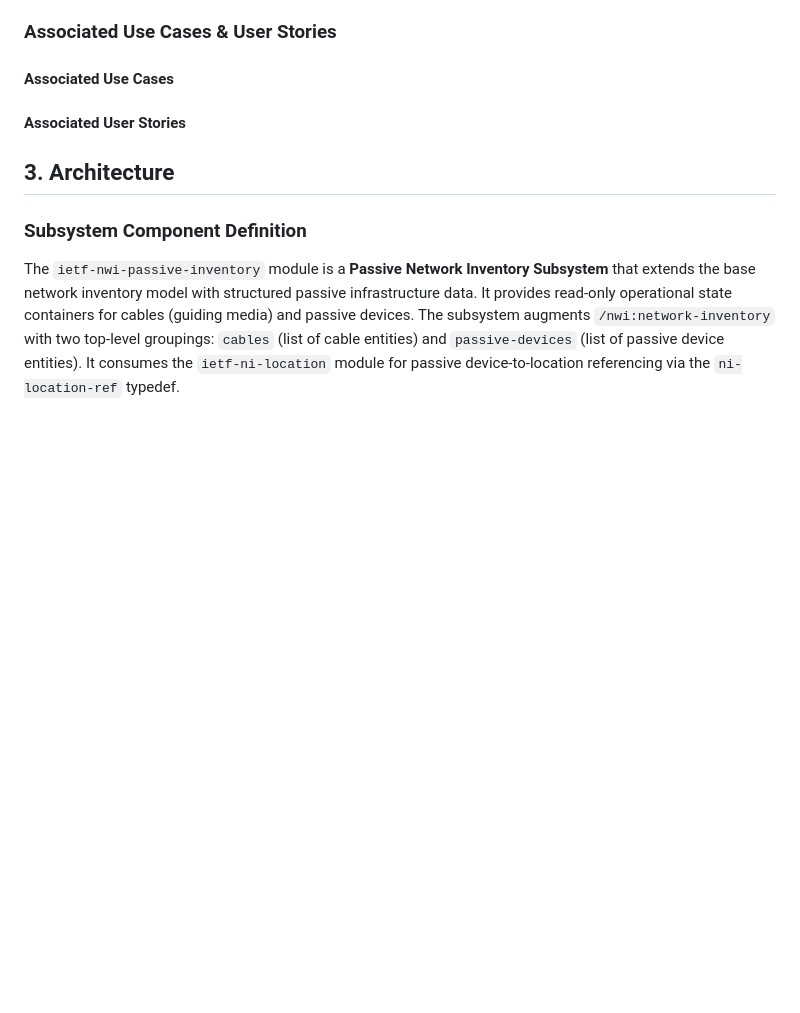
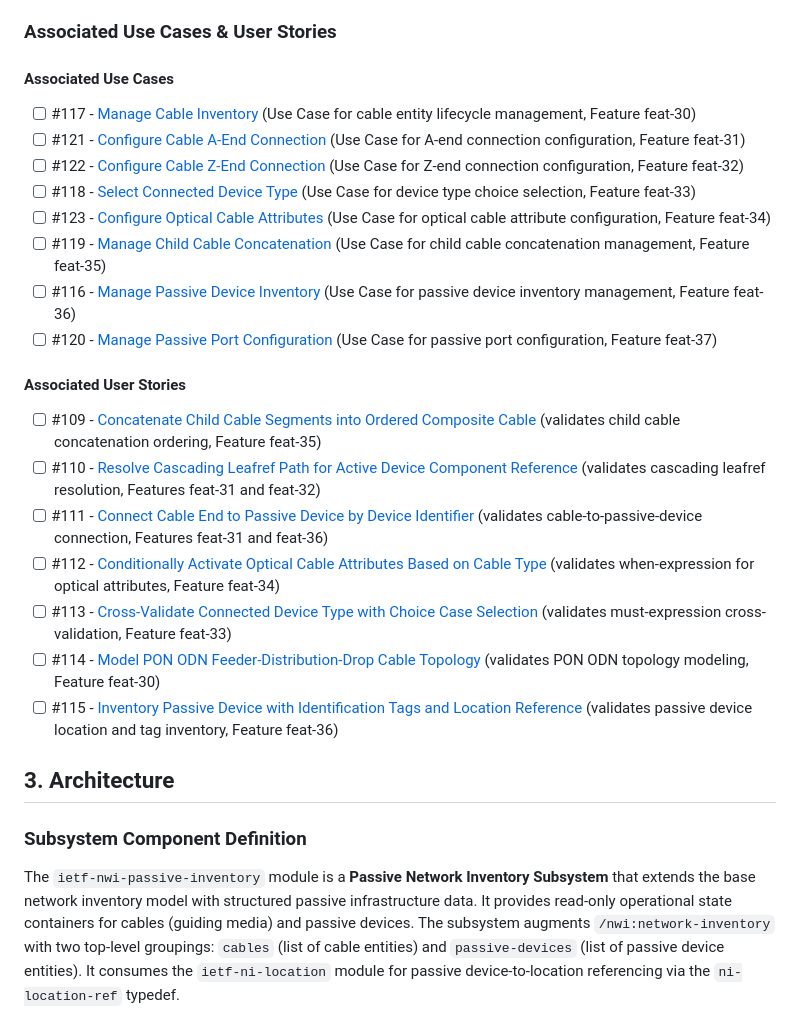
Before and after one commit to gintatkinson/3dgs-033, a Markdown page: docs/epics/epic-07-ietf-nwi-passive-inventory.md, the part around one of its changes. GitHub-like rendering; blank space fills up the shorter version.

Commit message:
docs: populate semantic linkage justifications for Passive NI Epic checklist

```diff
--- a/docs/epics/epic-07-ietf-nwi-passive-inventory.md
+++ b/docs/epics/epic-07-ietf-nwi-passive-inventory.md
@@ -32,8 +32,23 @@ This is a **foundational passive infrastructure module** augmenting the base net
 ### Associated Use Cases & User Stories
 
 #### Associated Use Cases
+- [ ] #117 - [Manage Cable Inventory](https://github.com/gintatkinson/3dgs-033/blob/main/docs/use-cases/uc-22-manage-cable-inventory.md) (Use Case for cable entity lifecycle management, Feature feat-30)
+- [ ] #121 - [Configure Cable A-End Connection](https://github.com/gintatkinson/3dgs-033/blob/main/docs/use-cases/uc-23-configure-cable-aend-connection.md) (Use Case for A-end connection configuration, Feature feat-31)
+- [ ] #122 - [Configure Cable Z-End Connection](https://github.com/gintatkinson/3dgs-033/blob/main/docs/use-cases/uc-24-configure-cable-zend-connection.md) (Use Case for Z-end connection configuration, Feature feat-32)
+- [ ] #118 - [Select Connected Device Type](https://github.com/gintatkinson/3dgs-033/blob/main/docs/use-cases/uc-25-select-connected-device-type.md) (Use Case for device type choice selection, Feature feat-33)
+- [ ] #123 - [Configure Optical Cable Attributes](https://github.com/gintatkinson/3dgs-033/blob/main/docs/use-cases/uc-26-configure-optical-cable-attributes.md) (Use Case for optical cable attribute configuration, Feature feat-34)
+- [ ] #119 - [Manage Child Cable Concatenation](https://github.com/gintatkinson/3dgs-033/blob/main/docs/use-cases/uc-27-manage-child-cable-concatenation.md) (Use Case for child cable concatenation management, Feature feat-35)
+- [ ] #116 - [Manage Passive Device Inventory](https://github.com/gintatkinson/3dgs-033/blob/main/docs/use-cases/uc-28-manage-passive-device-inventory.md) (Use Case for passive device inventory management, Feature feat-36)
+- [ ] #120 - [Manage Passive Port Configuration](https://github.com/gintatkinson/3dgs-033/blob/main/docs/use-cases/uc-29-manage-passive-port-configuration.md) (Use Case for passive port configuration, Feature feat-37)
 
 #### Associated User Stories
+- [ ] #109 - [Concatenate Child Cable Segments into Ordered Composite Cable](https://github.com/gintatkinson/3dgs-033/blob/main/docs/user-stories/us-44-concatenate-child-cables.md) (validates child cable concatenation ordering, Feature feat-35)
+- [ ] #110 - [Resolve Cascading Leafref Path for Active Device Component Reference](https://github.com/gintatkinson/3dgs-033/blob/main/docs/user-stories/us-45-resolve-active-device-component-leafref.md) (validates cascading leafref resolution, Features feat-31 and feat-32)
+- [ ] #111 - [Connect Cable End to Passive Device by Device Identifier](https://github.com/gintatkinson/3dgs-033/blob/main/docs/user-stories/us-46-connect-cable-end-to-passive-device.md) (validates cable-to-passive-device connection, Features feat-31 and feat-36)
+- [ ] #112 - [Conditionally Activate Optical Cable Attributes Based on Cable Type](https://github.com/gintatkinson/3dgs-033/blob/main/docs/user-stories/us-47-conditionally-activate-optical-cable-attributes.md) (validates when-expression for optical attributes, Feature feat-34)
+- [ ] #113 - [Cross-Validate Connected Device Type with Choice Case Selection](https://github.com/gintatkinson/3dgs-033/blob/main/docs/user-stories/us-48-cross-validate-device-type-choice-consistency.md) (validates must-expression cross-validation, Feature feat-33)
+- [ ] #114 - [Model PON ODN Feeder-Distribution-Drop Cable Topology](https://github.com/gintatkinson/3dgs-033/blob/main/docs/user-stories/us-49-model-pon-odn-feeder-distribution-drop-topology.md) (validates PON ODN topology modeling, Feature feat-30)
+- [ ] #115 - [Inventory Passive Device with Identification Tags and Location Reference](https://github.com/gintatkinson/3dgs-033/blob/main/docs/user-stories/us-50-inventory-passive-device-location-tags.md) (validates passive device location and tag inventory, Feature feat-36)
 
 ## 3. Architecture
 
```
Also changed, not shown: other parts of docs/epics/epic-07-ietf-nwi-passive-inventory.md (+1 -1 lines).
